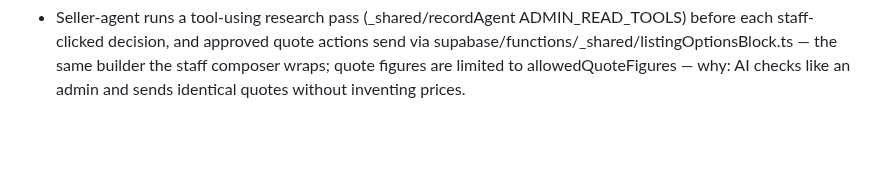
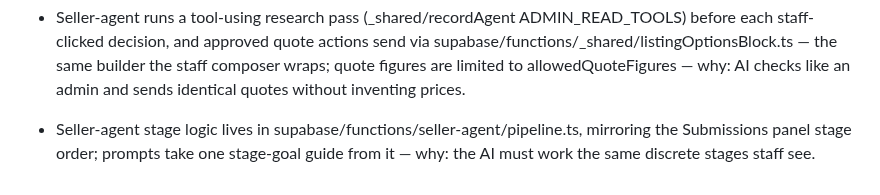
Before and after one commit to alexandermj1/texas-burial-beauty, a Markdown page: AGENTS.md, the part around the change. GitHub-like rendering; blank space fills up the shorter version.

Commit message:
Changes
Co-authored-by: alexandermj1 <57460393+alexandermj1@users.noreply.github.com>

```diff
--- a/AGENTS.md
+++ b/AGENTS.md
@@ -35,3 +35,4 @@
 - Guides and metro pages embed BuyerWizard through GuideBuyerForm with page-specific source/channel tags — why: one consistent editorial frame and submission flow without duplicating form logic.
 - Buyer purchase agreements live in purchase_agreements and the purchase-agreement edge function (token-scoped public sign, staff create/send/countersign/void); terms text lives only in supabase/functions/purchase-agreement/terms.ts and any wording change bumps TERMS_VERSION — why: signed agreements must be traceable to the exact text and SHA-256 fingerprint the buyer signed.
 - Seller-agent runs a tool-using research pass (_shared/recordAgent ADMIN_READ_TOOLS) before each staff-clicked decision, and approved quote actions send via supabase/functions/_shared/listingOptionsBlock.ts — the same builder the staff composer wraps; quote figures are limited to allowedQuoteFigures — why: AI checks like an admin and sends identical quotes without inventing prices.
+- Seller-agent stage logic lives in supabase/functions/seller-agent/pipeline.ts, mirroring the Submissions panel stage order; prompts take one stage-goal guide from it — why: the AI must work the same discrete stages staff see.
```
